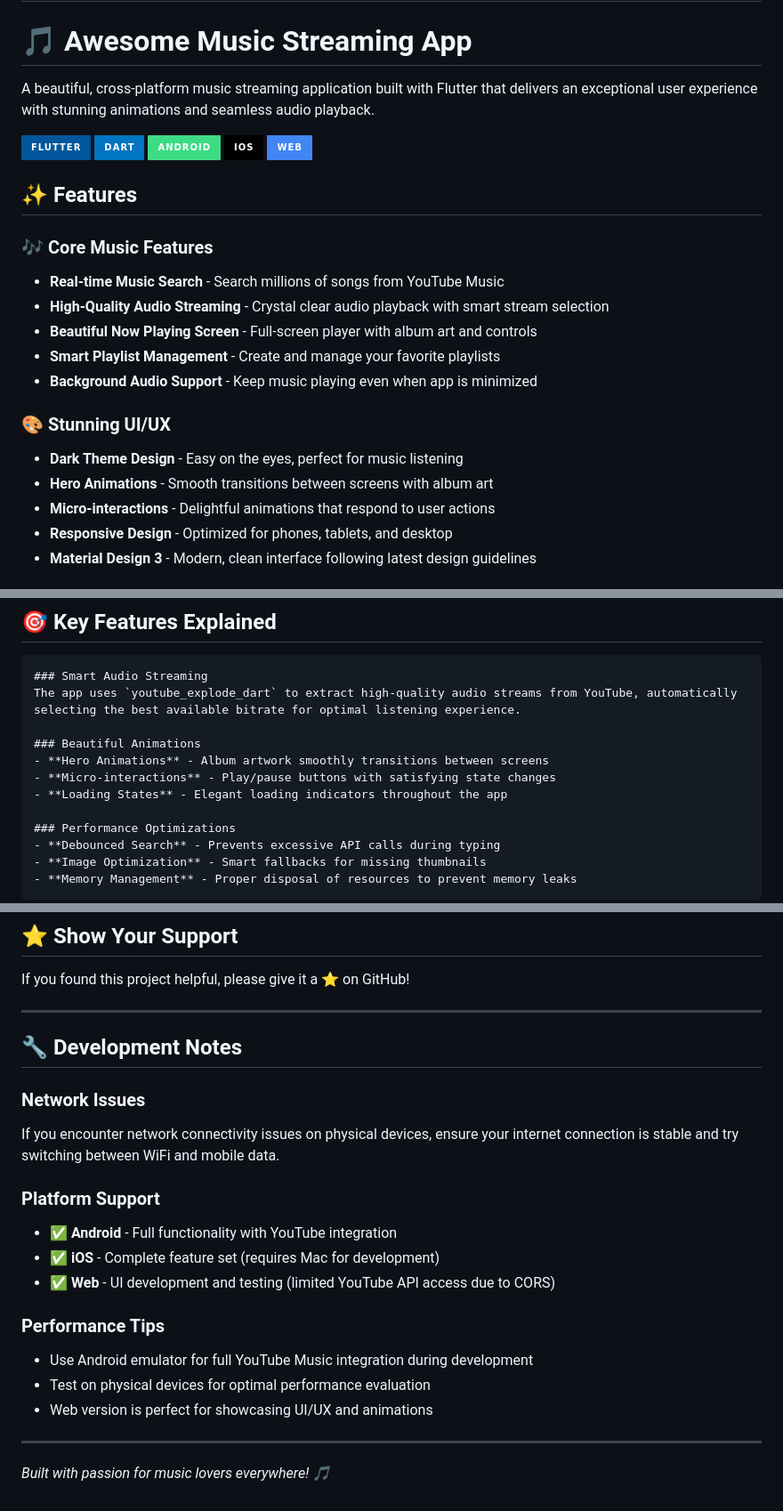
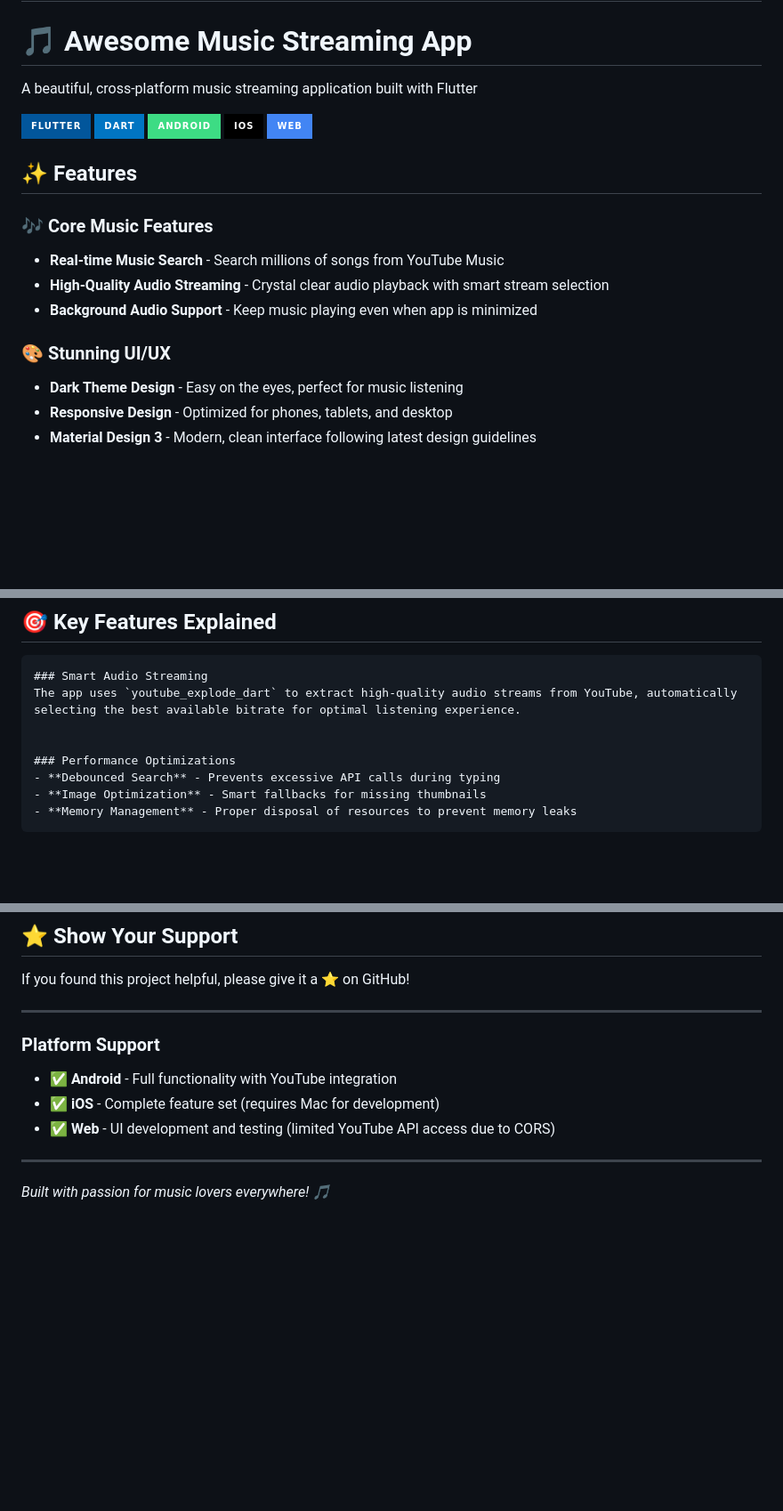
Before and after one commit to NjadG99/holaa, a Markdown page: README.md, 3 parts joined by grey strips. Shown at 89% size. GitHub-like rendering; badges without logos; blank space fills up the shorter version.

```diff
--- a/README.md
+++ b/README.md
@@ -1,7 +1,7 @@
 # holaa
 # 🎵 Awesome Music Streaming App
 
-A beautiful, cross-platform music streaming application built with Flutter that delivers an exceptional user experience with stunning animations and seamless audio playback.
+A beautiful, cross-platform music streaming application built with Flutter
 
 ![Flutter](https://img.shields.io/badge/Flutter-02569B?style=for-the-badge&logo=flutter&logoColor=white)
 ![Dart](https://img.shields.io/badge/Dart-0175C2?style=for-the-badge&logo=dart&logoColor=white)
@@ -14,14 +14,10 @@ A beautiful, cross-platform music streaming application built with Flutter that
 ### 🎶 Core Music Features
 - **Real-time Music Search** - Search millions of songs from YouTube Music
 - **High-Quality Audio Streaming** - Crystal clear audio playback with smart stream selection
-- **Beautiful Now Playing Screen** - Full-screen player with album art and controls
-- **Smart Playlist Management** - Create and manage your favorite playlists
 - **Background Audio Support** - Keep music playing even when app is minimized
 
 ### 🎨 Stunning UI/UX
 - **Dark Theme Design** - Easy on the eyes, perfect for music listening
-- **Hero Animations** - Smooth transitions between screens with album art
-- **Micro-interactions** - Delightful animations that respond to user actions
 - **Responsive Design** - Optimized for phones, tablets, and desktop
 - **Material Design 3** - Modern, clean interface following latest design guidelines
 
@@ -102,10 +98,6 @@ flutter pub get
     ### Smart Audio Streaming
     The app uses `youtube_explode_dart` to extract high-quality audio streams from YouTube, automatically selecting the best available bitrate for optimal listening experience.
 
-    ### Beautiful Animations
-    - **Hero Animations** - Album artwork smoothly transitions between screens
-    - **Micro-interactions** - Play/pause buttons with satisfying state changes
-    - **Loading States** - Elegant loading indicators throughout the app
 
     ### Performance Optimizations
     - **Debounced Search** - Prevents excessive API calls during typing
@@ -132,21 +124,12 @@ If you found this project helpful, please give it a ⭐ on GitHub!
 
 ---
 
-## 🔧 Development Notes
-
-### Network Issues
-If you encounter network connectivity issues on physical devices, ensure your internet connection is stable and try switching between WiFi and mobile data.
 
 ### Platform Support
 - ✅ **Android** - Full functionality with YouTube integration
 - ✅ **iOS** - Complete feature set (requires Mac for development)
 - ✅ **Web** - UI development and testing (limited YouTube API access due to CORS)
 
-### Performance Tips
-- Use Android emulator for full YouTube Music integration during development
-- Test on physical devices for optimal performance evaluation
-- Web version is perfect for showcasing UI/UX and animations
-
 ---
 
 *Built with passion for music lovers everywhere! 🎵*
```
